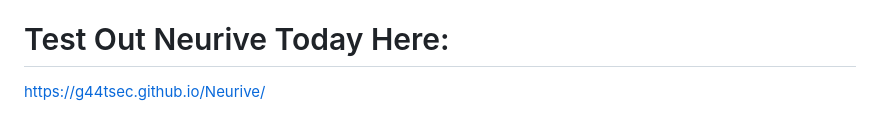
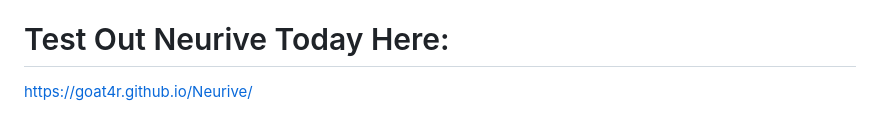
Before and after one commit to g44tsec/Neurive, a Markdown page: README.md, the part around the change. Drawn GitHub-style.

```diff
--- a/README.md
+++ b/README.md
@@ -30,4 +30,4 @@ In Flash, players are shown a sequence of letters for a brief moment and must re
 Cognitive Benefits: This game boosts working memory and short-term memory recall, helping to improve the brain's ability to store and retrieve information quickly. By regularly challenging memory, this game promotes neural plasticity, which is essential for learning and retaining new information.
 Together, these games offer a comprehensive workout for the brain, enhancing skills like attention, memory, language processing, and pattern recognition. Playing them regularly can help improve overall cognitive function, making the brain sharper and more resilient.
 # Test Out Neurive Today Here:
-https://g44tsec.github.io/Neurive/
+https://goat4r.github.io/Neurive/
```
